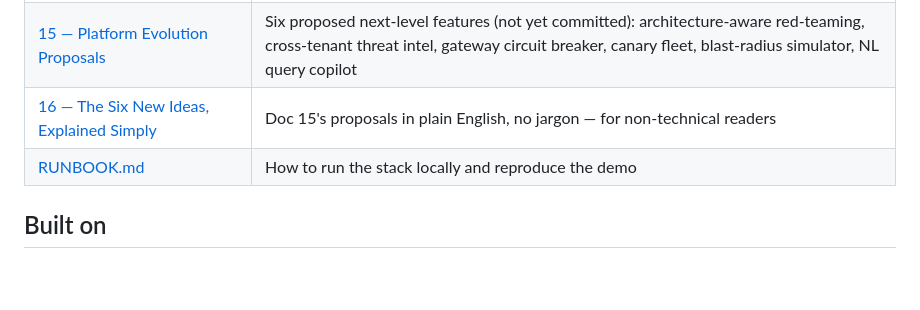
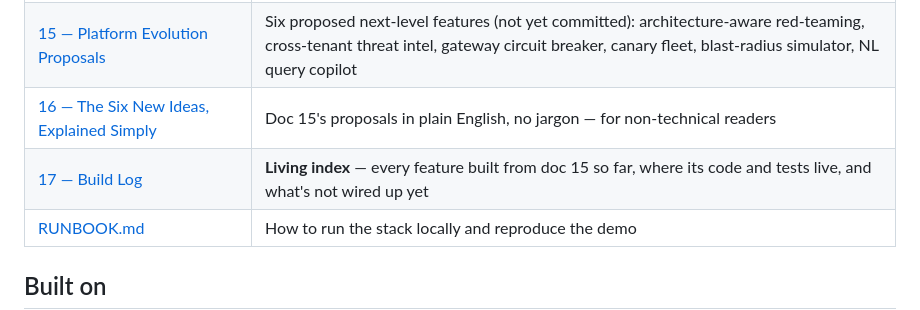
Before and after one commit to mannysinghx/AIObservabilityArgus, a Markdown page: README.md, the part around the change. Rendered like a GitHub page; blank space fills up the shorter version.

```diff
--- a/README.md
+++ b/README.md
@@ -291,6 +291,7 @@ See [docs/06-roadmap.md](docs/06-roadmap.md) for the full plan.
 | [14 — Merged Features (InjectGuard)](docs/14-merged-features.md) | **The static-assessment half: what merged in, where each piece lives, what didn't, and what's next** |
 | [15 — Platform Evolution Proposals](docs/15-platform-evolution-proposals.md) | Six proposed next-level features (not yet committed): architecture-aware red-teaming, cross-tenant threat intel, gateway circuit breaker, canary fleet, blast-radius simulator, NL query copilot |
 | [16 — The Six New Ideas, Explained Simply](docs/16-proposals-explained-simply.md) | Doc 15's proposals in plain English, no jargon — for non-technical readers |
+| [17 — Build Log](docs/17-build-log.md) | **Living index** — every feature built from doc 15 so far, where its code and tests live, and what's not wired up yet |
 | [RUNBOOK.md](RUNBOOK.md) | How to run the stack locally and reproduce the demo |
 
 ## Built on
```
Also changed, not shown: docs/17-build-log.md (added, +145 -0 lines).
